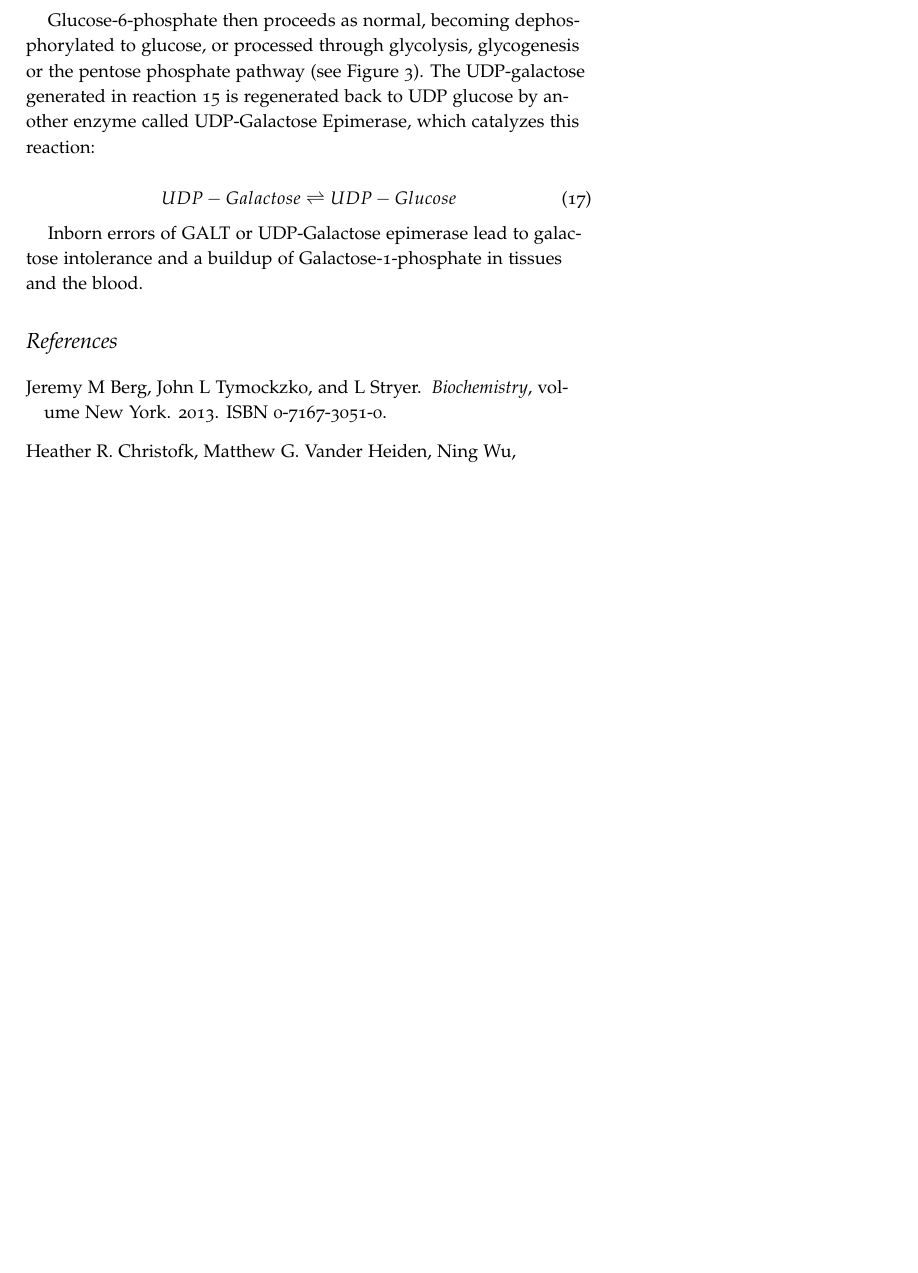
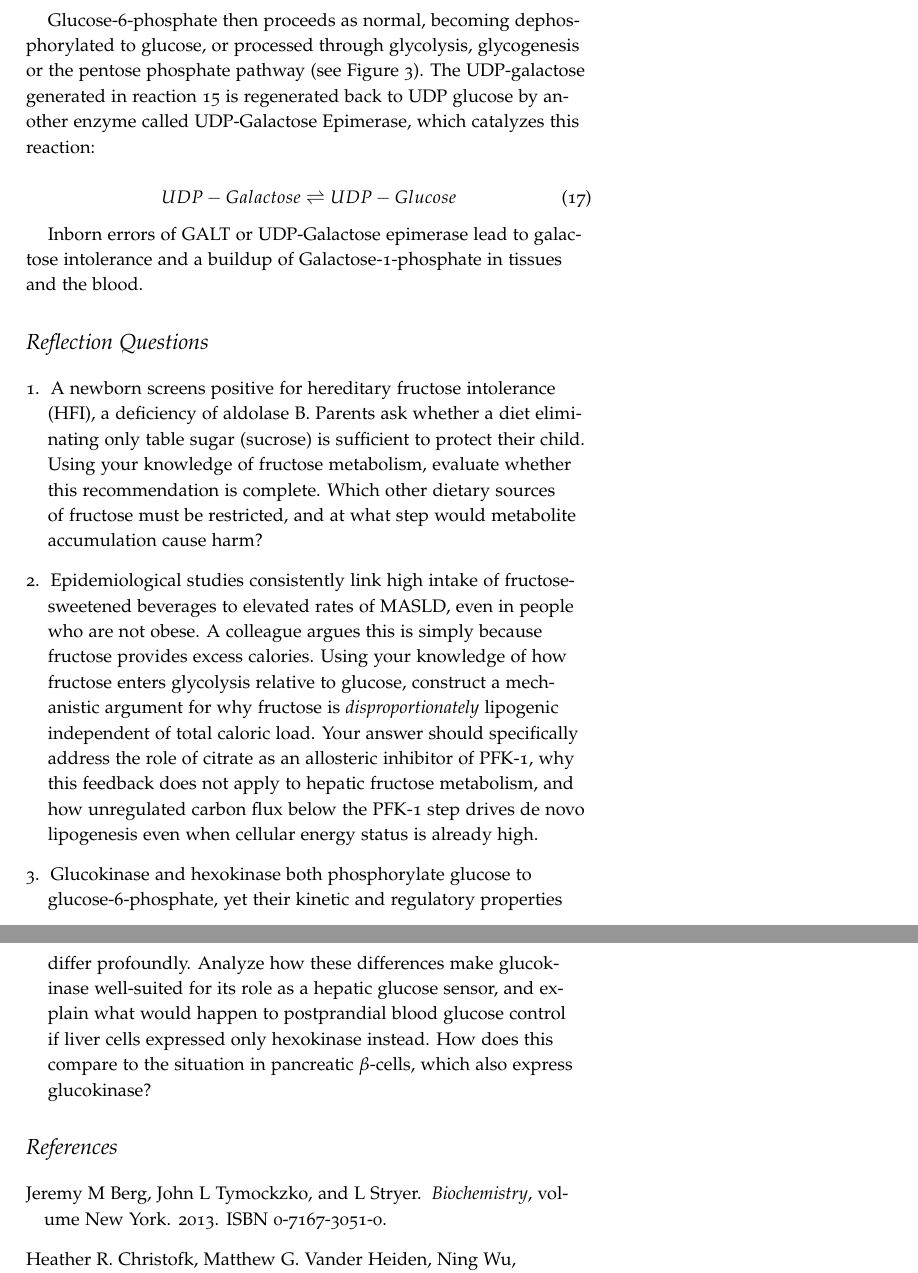
Before and after one commit to BridgesLab/MolecularNutrition, a LaTeX document (tex/glycolysis.tex): part of page 12 of 13 before the commit and two parts of pages 12 and 13 of 14 after it, the two joined at a grey line, cut so that both start at the same text, the shorter picture padded with empty space. Compiled offline with pdfLaTeX.

Commit message:
Generated review questions for glycolysis unit, part of issue #13

```diff
--- a/tex/glycolysis.tex
+++ b/tex/glycolysis.tex
@@ -339,6 +339,27 @@ UDP-Galactose \rightleftharpoons UDP-Glucose
 \end{equation}
 
 Inborn errors of GALT or UDP-Galactose epimerase\index{Enzymes!UDP-Galactose Epimerase} lead to galactose intolerance\index{Diseases!Galactosemia} and a buildup of Galactose-1-phosphate in tissues and the blood.\index{Glycolysis |)}
+
+\section{Reflection Questions}
+
+\begin{enumerate}
+
+\item A newborn screens positive for hereditary fructose intolerance (HFI), a deficiency of aldolase~B.
+  Parents ask whether a diet eliminating only table sugar (sucrose) is sufficient to protect their child.
+  Using your knowledge of fructose metabolism, evaluate whether this recommendation is complete.
+  Which other dietary sources of fructose must be restricted, and at what step would metabolite accumulation cause harm?
+
+\item Epidemiological studies consistently link high intake of fructose-sweetened beverages to elevated rates of MASLD\index{Diseases!MASLD}, even in people who are not obese.
+  A colleague argues this is simply because fructose provides excess calories.
+  Using your knowledge of how fructose enters glycolysis relative to glucose, construct a mechanistic argument for why fructose is \emph{disproportionately} lipogenic independent of total caloric load.
+  Your answer should specifically address the role of citrate as an allosteric inhibitor of PFK-1\index{Enzymes!Phosphofructokinase-1}, why this feedback does not apply to hepatic fructose metabolism, and how unregulated carbon flux below the PFK-1 step drives de novo lipogenesis\index{De Novo Lipogenesis} even when cellular energy status is already high.
+
+\item Glucokinase\index{Enzymes!Glucokinase} and hexokinase\index{Enzymes!Hexokinase} both phosphorylate glucose to glucose-6-phosphate, yet their kinetic and regulatory properties differ profoundly.
+  Analyze how these differences make glucokinase well-suited for its role as a hepatic glucose sensor, and explain what would happen to postprandial blood glucose control if liver cells expressed only hexokinase instead.
+  How does this compare to the situation in pancreatic $\beta$-cells, which also express glucokinase?
+
+\end{enumerate}
+
 \bibliography{library}
 \bibliographystyle{plainnat}
 
```
Also changed, not shown: glycolysis.pdf (added).
